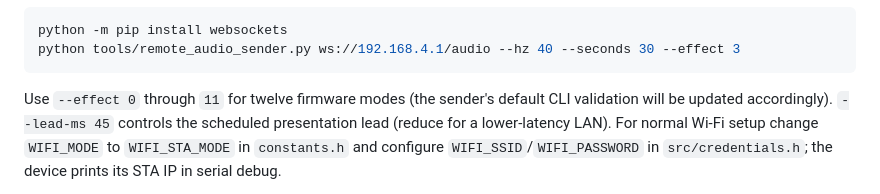
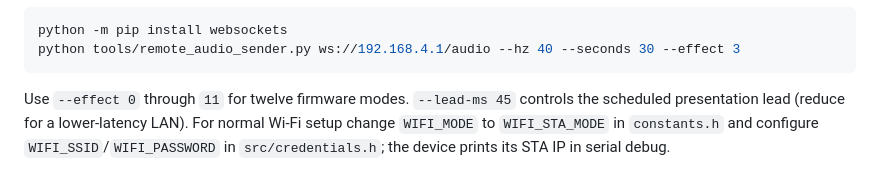
Before and after one commit to DrA1ex/esp_led_lamp, a Markdown page: docs/REMOTE_AUDIO_PROTOCOL.md, the part around the change. GitHub-like rendering.

Commit message:
Clarify twelve-mode sender compatibility

````diff
--- a/docs/REMOTE_AUDIO_PROTOCOL.md
+++ b/docs/REMOTE_AUDIO_PROTOCOL.md
@@ -177,7 +177,7 @@ python -m pip install websockets
 python tools/remote_audio_sender.py ws://192.168.4.1/audio --hz 40 --seconds 30 --effect 3
 ```
 
-Use `--effect 0` through `11` for twelve firmware modes (the sender's default CLI validation will be updated accordingly). `--lead-ms 45`
+Use `--effect 0` through `11` for twelve firmware modes. `--lead-ms 45`
 controls the scheduled presentation lead (reduce for a lower-latency
 LAN). For normal Wi-Fi setup change `WIFI_MODE` to `WIFI_STA_MODE` in
 `constants.h` and configure `WIFI_SSID`/`WIFI_PASSWORD` in
````
